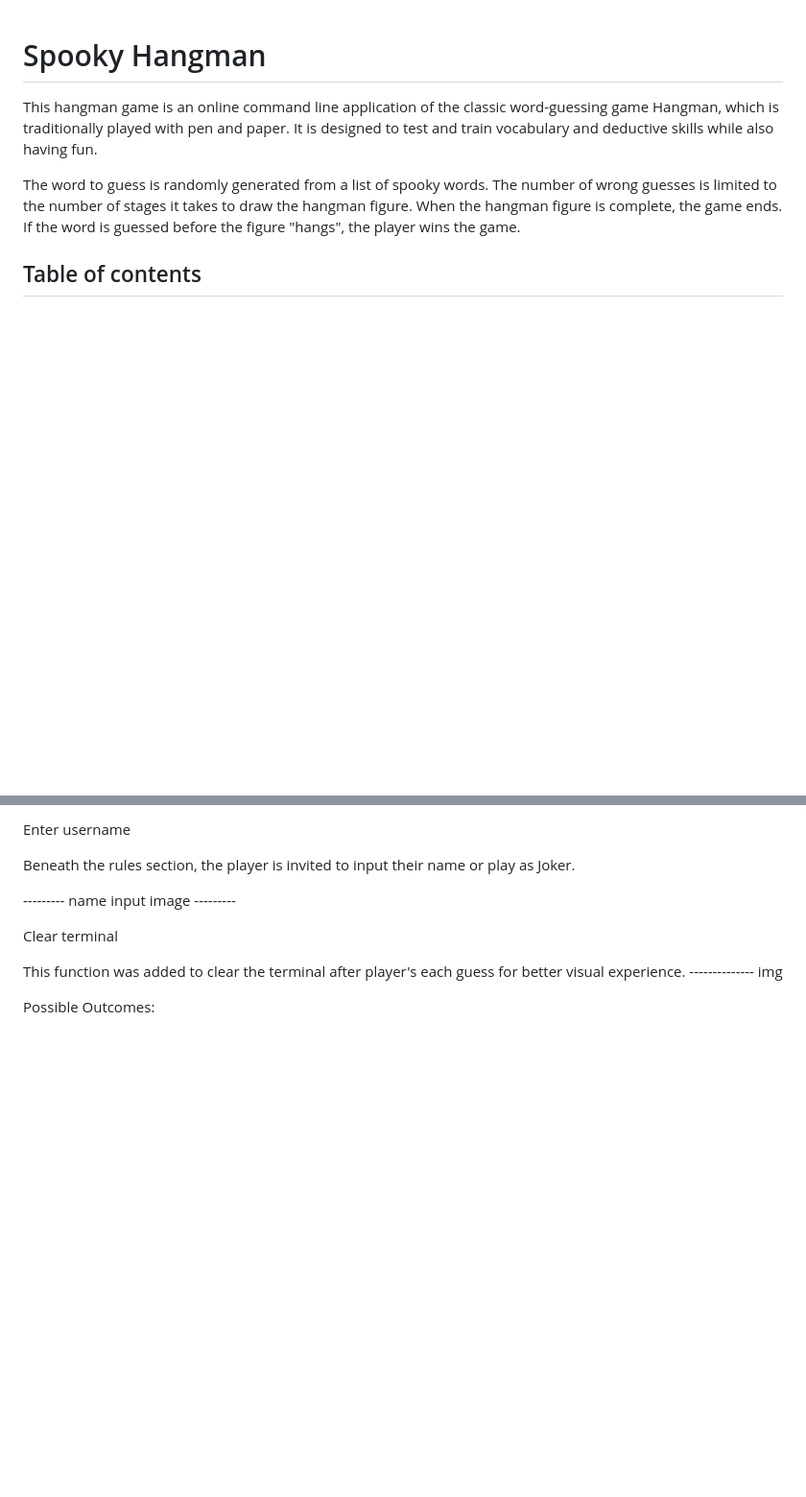
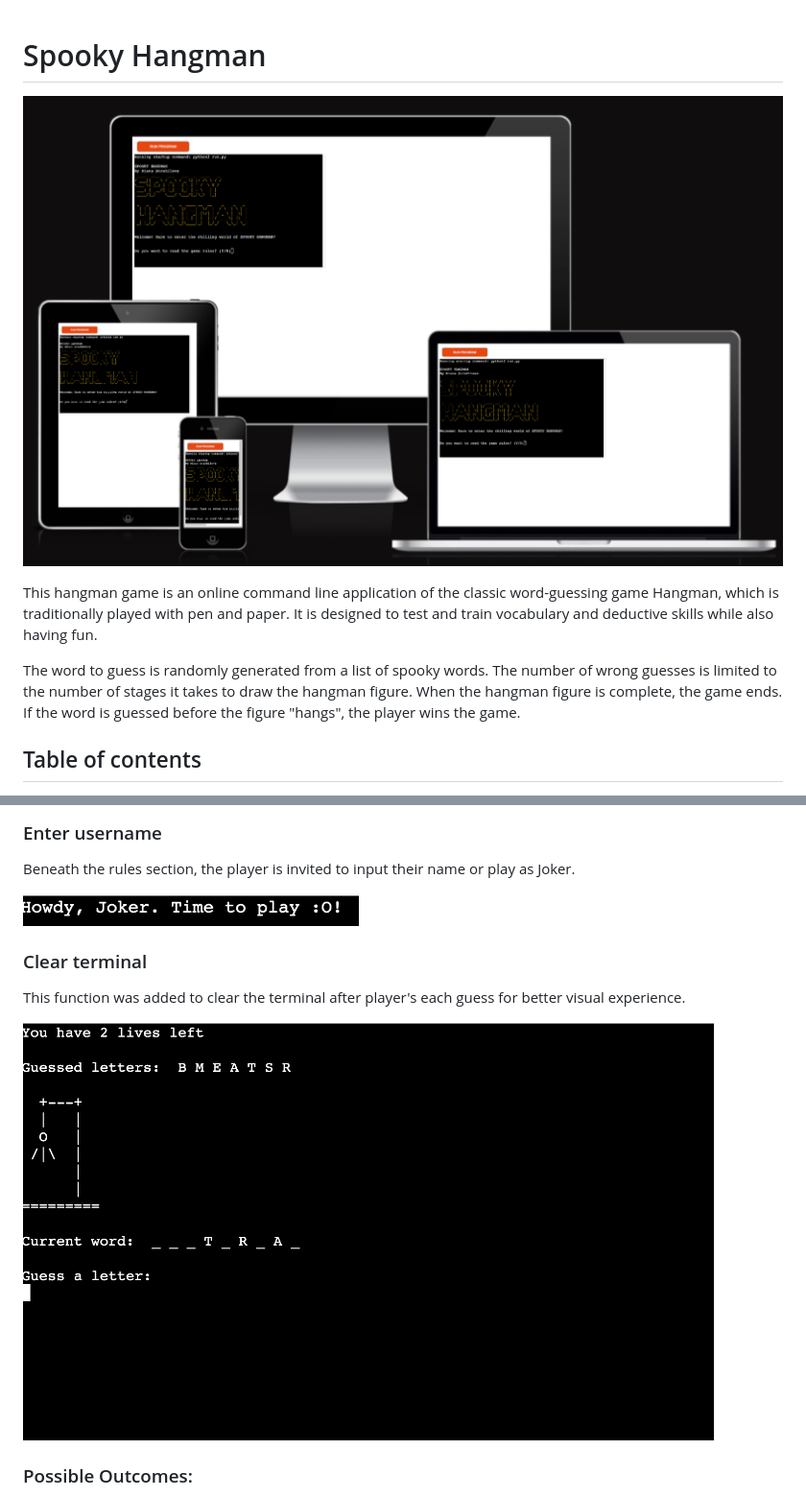
Before and after one commit to DianaStrahilova/spooky-hangman-pp3, a Markdown page: README.md, 2 parts joined by grey strips. Shown: that part at 96% size. Rendered like a GitHub page; pictures changed too: assets/readme-images/clear.png (added), assets/readme-images/name.png (added), assets/readme-images/preview.png (added); blank space fills up the shorter version.

Commit message:
Add content and images to readme file. Add a print statement to let user know the letter is in the word

```diff
--- a/README.md
+++ b/README.md
@@ -1,4 +1,6 @@
 # Spooky Hangman
+
+![](./assets/readme-images/preview.png)
 
 This hangman game is an online command line application of the classic word-guessing game Hangman,
 which is traditionally played with pen and paper. It is designed to test and train vocabulary and deductive skills
@@ -73,16 +95,17 @@ Players are presented with the choice to read the game rules before starting the
 
-Enter username
+### Enter username
 
 Beneath the rules section, the player is invited to input their name or play as Joker.
 
---------- name input image ---------
+<img src="./assets/readme-images/name.png" height="30" width="350">
 
 
-Clear terminal
+### Clear terminal
 
 This function was added to clear the terminal after player's each guess for better visual experience.
--------------- img
+
+<img src="./assets/readme-images/clear.png" height="432" width="720">
 
 
-Possible Outcomes:
+### Possible Outcomes:
    - The letter is in the word
```
Also changed, not shown: other parts of README.md (+101 -28 lines), assets/readme-images/landing-page.png (added), assets/readme-images/rules.png (added), 1 other file.
